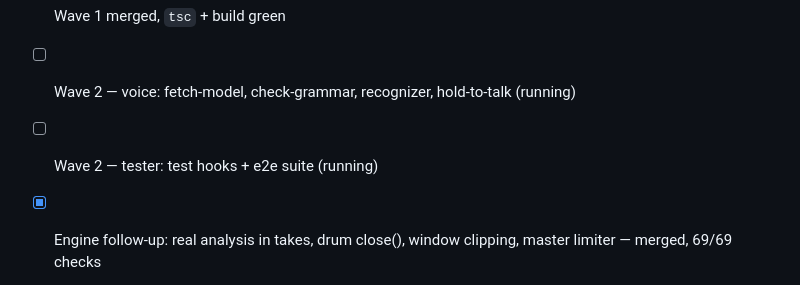
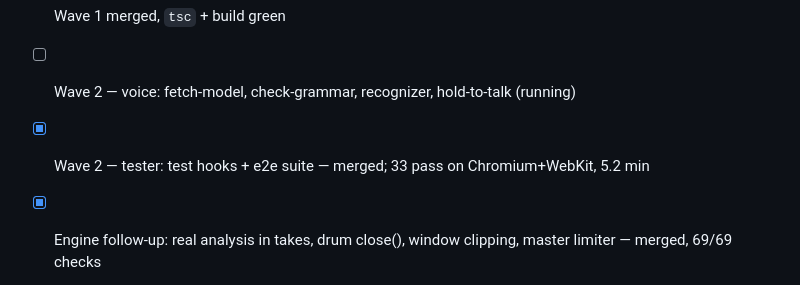
Before and after one commit to Gonusi/sing, a Markdown page: PLAN.md, the part around the change. GitHub-like rendering.

Commit message:
PLAN: tester merged
Co-Authored-By: Claude Opus 5.5 <noreply@anthropic.com>

```diff
--- a/PLAN.md
+++ b/PLAN.md
@@ -9,7 +9,7 @@
 - [x] Wave 1 — shell: UI (start, input, lanes, status, sheets), icons, deploy workflow — merged, screenshots reviewed
 - [x] Wave 1 merged, `tsc` + build green
 - [ ] Wave 2 — voice: fetch-model, check-grammar, recognizer, hold-to-talk (running)
-- [ ] Wave 2 — tester: test hooks + e2e suite (running)
+- [x] Wave 2 — tester: test hooks + e2e suite — merged; 33 pass on Chromium+WebKit, 5.2 min
 - [x] Engine follow-up: real analysis in takes, drum close(), window clipping, master limiter — merged, 69/69 checks
 - [ ] Wave 3 — fix rounds until the e2e suite passes on Chromium (+ WebKit non-voice)
 - [ ] Final report for the owner (push + Pages steps, iPhone checklist, spec deviations)
```
